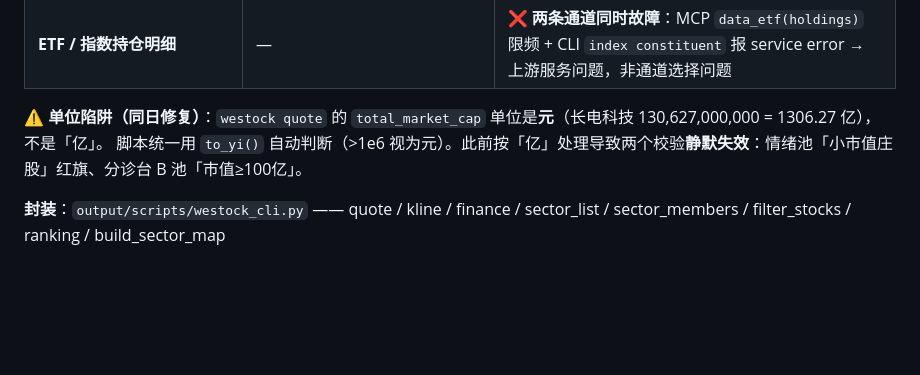
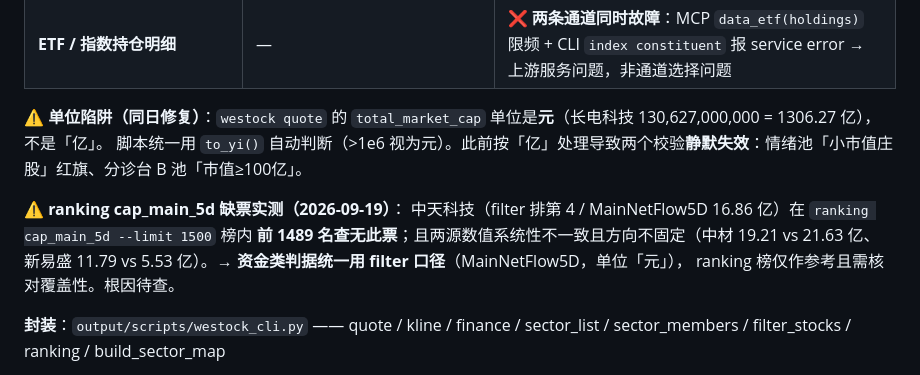
Before and after one commit to liuliang1986618/fast-trend-trade, a Markdown page: docs/sector-data-integration.md, the part around the change. Drawn GitHub-style; blank space fills up the shorter version.

```diff
--- a/docs/sector-data-integration.md
+++ b/docs/sector-data-integration.md
@@ -105,6 +105,12 @@ data_sector(mode="list", scope="sw1")          # 申万一级清单
 **⚠️ 单位陷阱（同日修复）**：`westock quote` 的 `total_market_cap` 单位是**元**（长电科技 130,627,000,000 = 1306.27 亿），不是「亿」。
 脚本统一用 `to_yi()` 自动判断（>1e6 视为元）。此前按「亿」处理导致两个校验**静默失效**：情绪池「小市值庄股」红旗、分诊台 B 池「市值≥100亿」。
 
+**⚠️ ranking cap_main_5d 缺票实测（2026-09-19）**：
+中天科技（filter 排第 4 / MainNetFlow5D 16.86 亿）在 `ranking cap_main_5d --limit 1500` 榜内
+**前 1489 名查无此票**；且两源数值系统性不一致且方向不固定（中材 19.21 vs 21.63 亿、
+新易盛 11.79 vs 5.53 亿）。→ **资金类判据统一用 filter 口径**（MainNetFlow5D，单位「元」），
+ranking 榜仅作参考且需核对覆盖性。根因待查。
+
 **封装**：`output/scripts/westock_cli.py` —— quote / kline / finance / sector_list / sector_members / filter_stocks / ranking / build_sector_map
 
 **结论**：板块维度在日常自动化中**全程走 MCP 路径**（第一、二节）；纯 Python `run_daily` 若需板块能力，
```
Also changed, not shown: docs/automation-daily.md (+1 -0 lines), docs/changelog-2026-09-19.md (added, +47 -0 lines).
